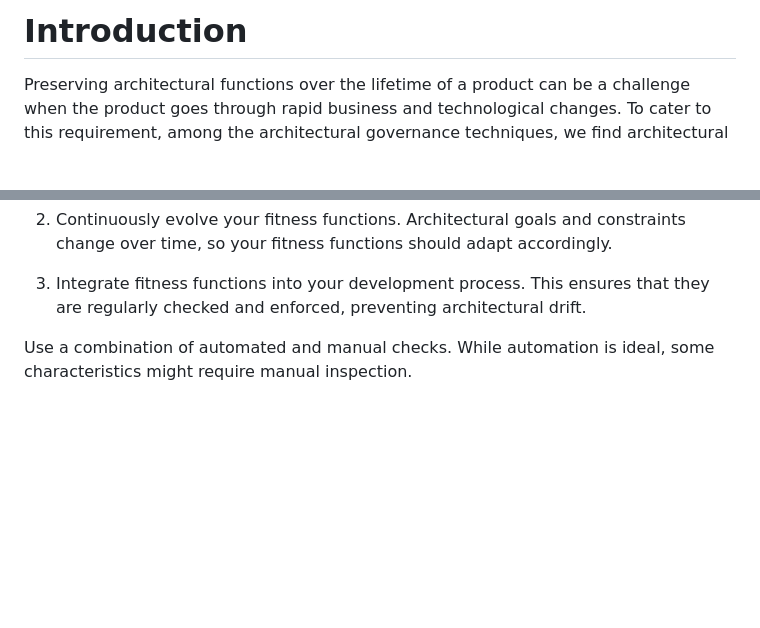
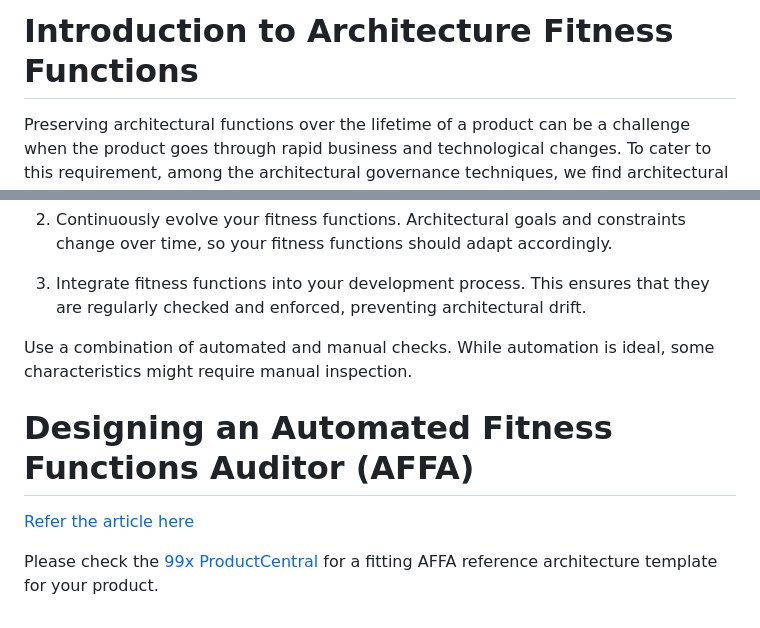
Before and after one commit to 99xsachith/blogs, a Markdown page: architectural-fit-functions/Introduction.md, 2 parts joined by grey strips. GitHub-like rendering; blank space fills up the shorter version.

Commit message:
Added AFFA writeup

```diff
--- a/architectural-fit-functions/README.md
+++ b/architectural-fit-functions/Introduction.md
@@ -1,4 +1,4 @@
-# Introduction
+# Introduction to Architecture Fitness Functions
 
 Preserving architectural functions over the lifetime of a product can be a challenge when the product goes through rapid business and technological changes. To cater to this requirement, among the architectural governance techniques, we find architectural fitness functions coming in to play ata evolutionary computing strategy.
 
@@ -133,3 +133,9 @@ Overall, architectural fitness functions are an essential tool in building and m
 1. Integrate fitness functions into your development process. This ensures that they are regularly checked and enforced, preventing architectural drift.
 
 Use a combination of automated and manual checks. While automation is ideal, some characteristics might require manual inspection.
+
+# Designing an Automated Fitness Functions Auditor (AFFA)
+
+[Refer the article here](./AutomatedFitnessFunctionsAuditor.md)
+
+Please check the [99x ProductCentral](https://productcentral.io) for a fitting AFFA reference architecture template for your product.
```
Also changed, not shown: architectural-fit-functions/AutomatedFitnessFunctionsAuditor.md (added, +169 -0 lines).
